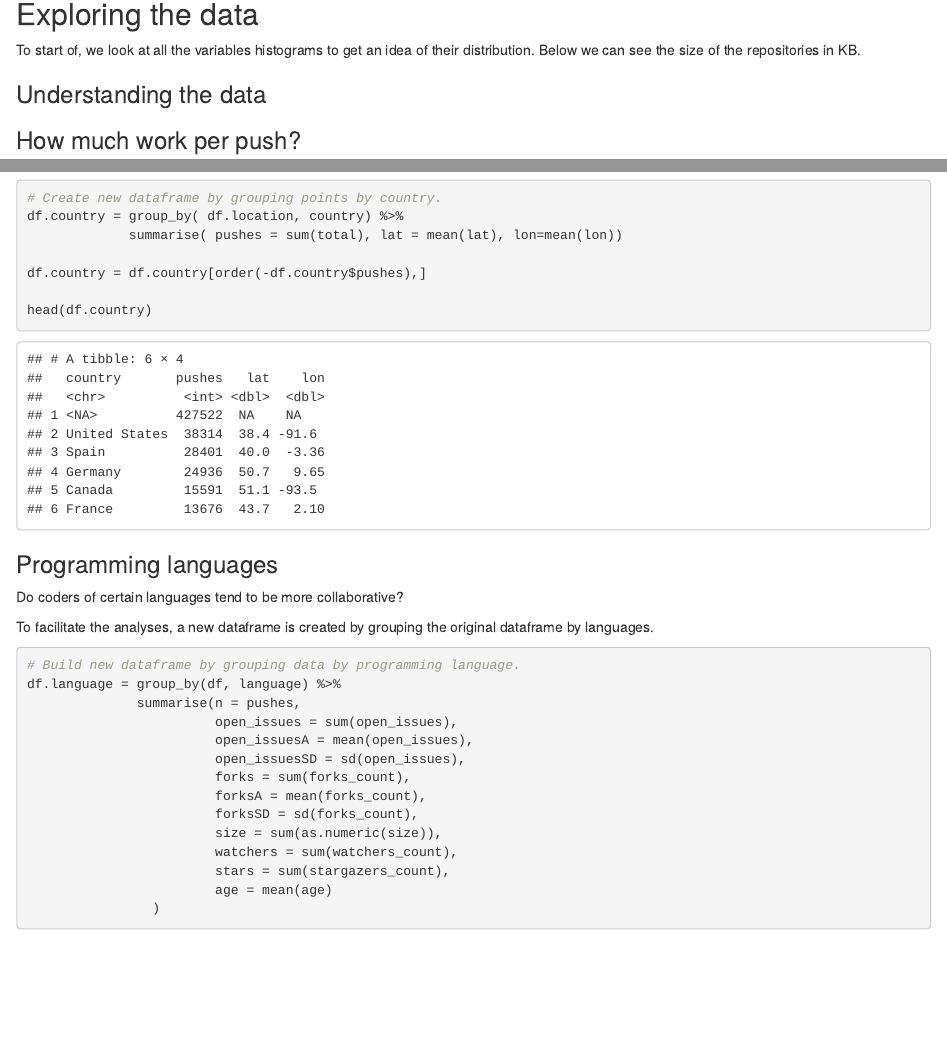
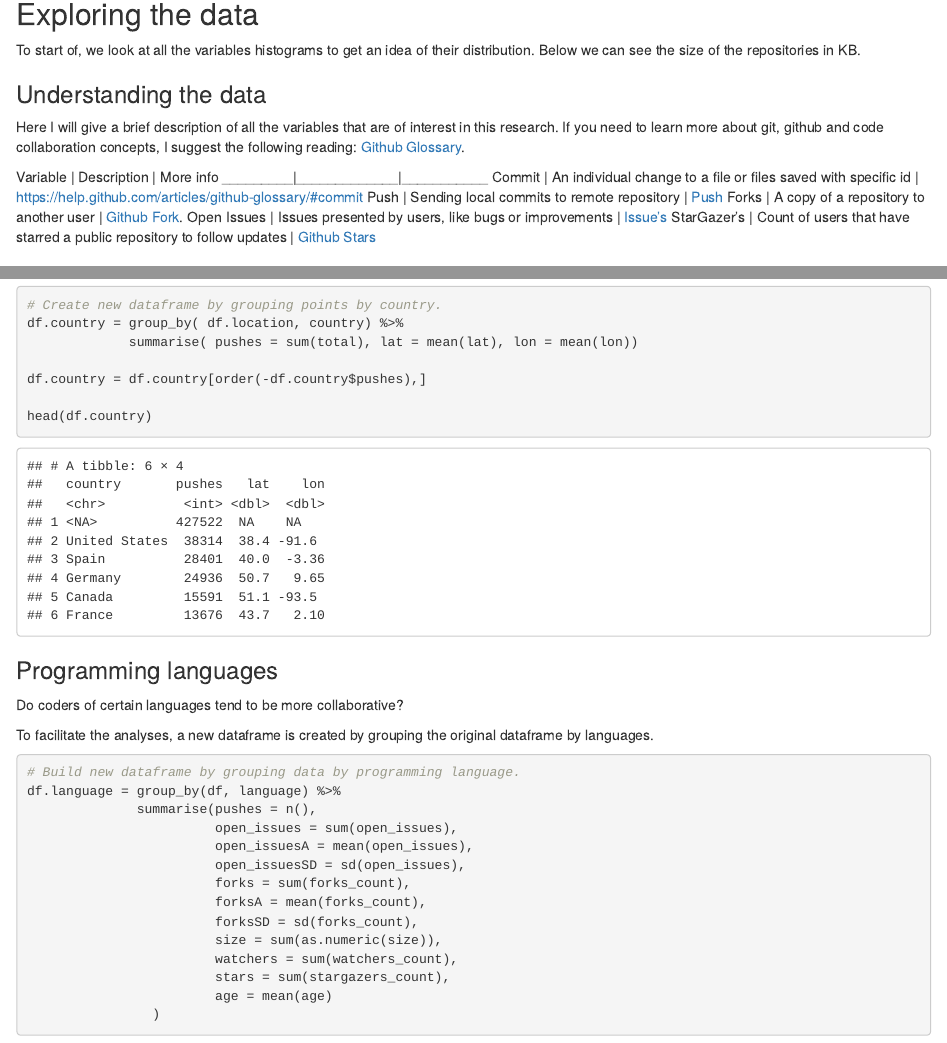
Before and after one commit to sebasibarguen/udacity-nanodegree-data-visualization, an R Markdown document (DataVisualization.Rmd): the page in a window 1100 px wide, from 2140 px down, and a second part further down, joined at a grey line. Rendered offline with R 4.5, knitr and Pandoc, with nearby package versions; code that draws random numbers runs with fixed seeds of ours; some code elsewhere in the file could not run offline.

Commit message:
Fixed bugs in R code snippets.

````diff
--- a/DataVisualization.Rmd
+++ b/DataVisualization.Rmd
@@ -99,6 +99,19 @@ With the data ready, we can start doing the cool stuff =)
 To start of, we look at all the variables histograms to get an idea of their distribution. Below we can see the size of the repositories in KB.
 
 ### Understanding the data
+
+Here I will give a brief description of all the variables that are of interest in this research. If you need to learn more about git, github and code
+collaboration concepts, I suggest the following reading: [Github Glossary](https://help.github.com/articles/github-glossary).
+
+Variable | Description | More info
+_________|_____________|___________
+Commit   | An individual change to a file or files saved with specific id | https://help.github.com/articles/github-glossary/#commit
+Push     | Sending local commits to remote repository  | [Push](https://help.github.com/articles/github-glossary/#push)
+Forks    | A copy of a repository to another user | [Github Fork](https://help.github.com/articles/fork-a-repo/).
+Open Issues | Issues presented by users, like bugs or improvements | [Issue's](https://help.github.com/articles/github-glossary/#issue)
+StarGazer's | Count of users that have starred a public repository to follow updates | [Github Stars](https://help.github.com/articles/about-stars/)
+
+
 
 ### How much work per push?
 How much is the work load per push event? In other words, do coders wait a long time to push, or do the push when they have a small amount of commits?
@@ -335,7 +348,7 @@ To facilitate the analyses, a new dataframe is created by grouping the original
 ```{r}
 # Build new dataframe by grouping data by programming language.
 df.language = group_by(df, language) %>%
-              summarise(n = pushes,
+              summarise(pushes = n(),
                         open_issues = sum(open_issues),
                         open_issuesA = mean(open_issues),
                         open_issuesSD = sd(open_issues),
````
Also changed, not shown: DataVisualization.html, DataVisualization.Rmd (7 more changed lines).
